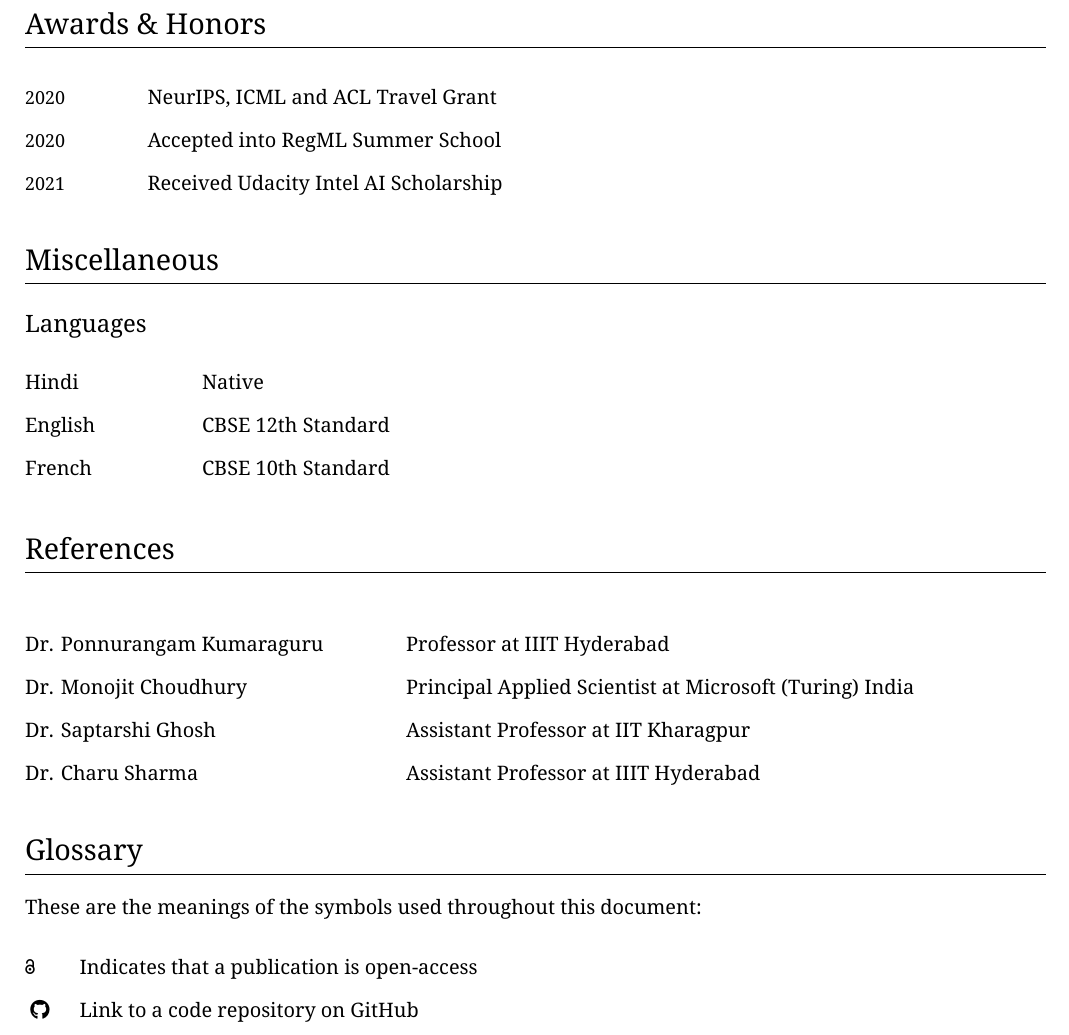
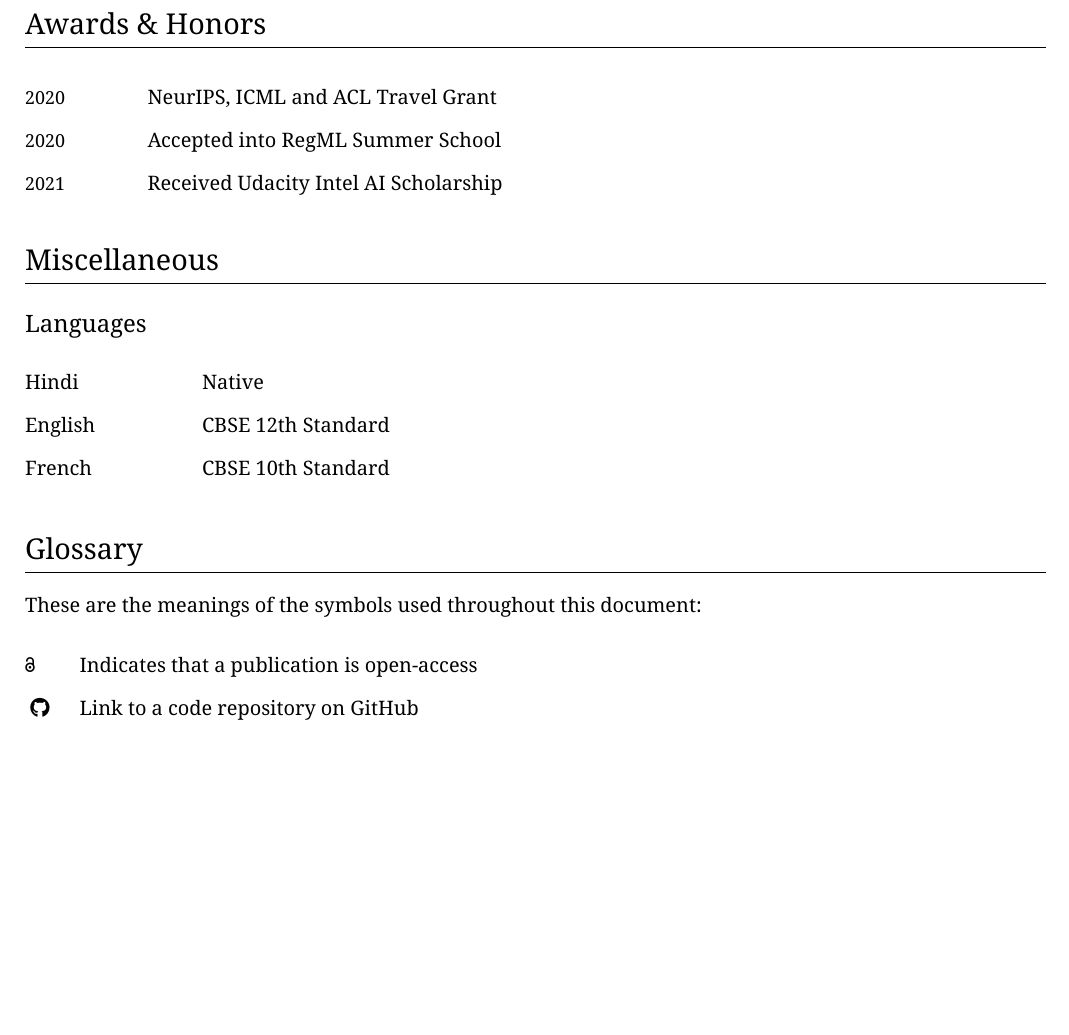
Before and after one commit to agoel00/cv, a LaTeX CV (cv.tex): part of page 3 of 3, cut so that both start at the same text, the shorter picture padded with empty space. Compiled offline with XeLaTeX.

Commit message:
update cv.tex

```diff
--- a/cv.tex
+++ b/cv.tex
@@ -413,16 +413,16 @@
 \end{tabularx}
 
 %%%%%%%%%%%%%%%%%%%%%%%%%%%%%%%%%%%%%%%%%%%%%%%%%%%%%%%%%%%%%%%%%%%%%%%%%%%%%%%
-\section{References}
-\begin{tabularx}{\textwidth}{@{}p{0.35\textwidth}p{0.65\textwidth}@{}}
-  Dr. Ponnurangam Kumaraguru & Professor at IIIT Hyderabad
-  \\
-  Dr. Monojit Choudhury & Principal Applied Scientist at Microsoft (Turing) India
-  \\
-  Dr. Saptarshi Ghosh & Assistant Professor at IIT Kharagpur
-  \\
-  Dr. Charu Sharma & Assistant Professor at IIIT Hyderabad
-\end{tabularx}
+% \section{References}
+% \begin{tabularx}{\textwidth}{@{}p{0.35\textwidth}p{0.65\textwidth}@{}}
+%   Dr. Ponnurangam Kumaraguru & Professor at IIIT Hyderabad
+%   \\
+%   Dr. Monojit Choudhury & Principal Applied Scientist at Microsoft (Turing) India
+%   \\
+%   Dr. Saptarshi Ghosh & Assistant Professor at IIT Kharagpur
+%   \\
+%   Dr. Charu Sharma & Assistant Professor at IIIT Hyderabad
+% \end{tabularx}
 
 %%%%%%%%%%%%%%%%%%%%%%%%%%%%%%%%%%%%%%%%%%%%%%%%%%%%%%%%%%%%%%%%%%%%%%%%%%%%%%%
 \section{Glossary}
```
